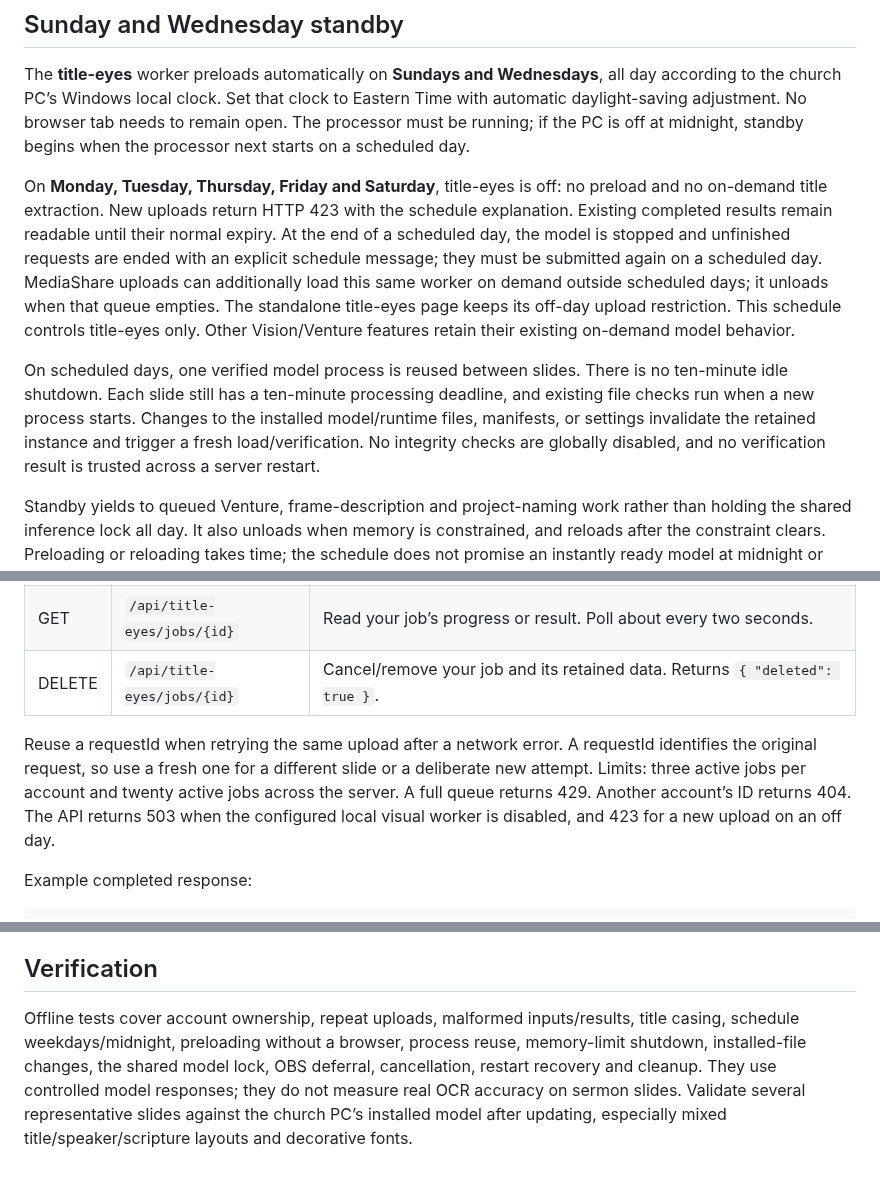
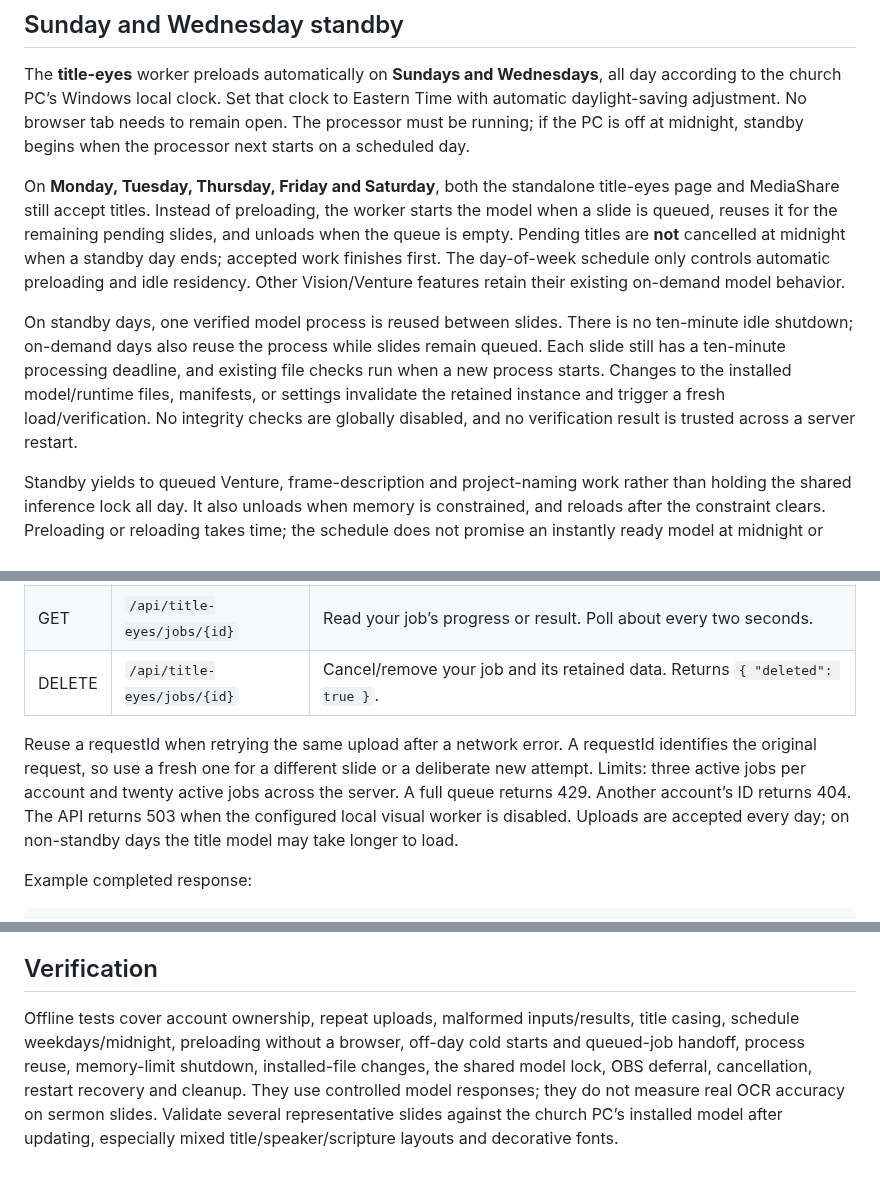
Before and after one commit to JRDN-R/vision, a Markdown page: docs/title-eyes.md, 3 parts joined by grey strips. Rendered like a GitHub page.

Commit message:
docs(title-eyes): distinguish warm standby from daily availability

```diff
--- a/docs/title-eyes.md
+++ b/docs/title-eyes.md
@@ -18,9 +18,9 @@ Accepted jobs are owned by the signed-in account and persist through page/server
 
 The **title-eyes** worker preloads automatically on **Sundays and Wednesdays**, all day according to the church PC’s Windows local clock. Set that clock to Eastern Time with automatic daylight-saving adjustment. No browser tab needs to remain open. The processor must be running; if the PC is off at midnight, standby begins when the processor next starts on a scheduled day.
 
-On **Monday, Tuesday, Thursday, Friday and Saturday**, title-eyes is off: no preload and no on-demand title extraction. New uploads return HTTP 423 with the schedule explanation. Existing completed results remain readable until their normal expiry. At the end of a scheduled day, the model is stopped and unfinished requests are ended with an explicit schedule message; they must be submitted again on a scheduled day. MediaShare uploads can additionally load this same worker on demand outside scheduled days; it unloads when that queue empties. The standalone title-eyes page keeps its off-day upload restriction. This schedule controls title-eyes only. Other Vision/Venture features retain their existing on-demand model behavior.
+On **Monday, Tuesday, Thursday, Friday and Saturday**, both the standalone title-eyes page and MediaShare still accept titles. Instead of preloading, the worker starts the model when a slide is queued, reuses it for the remaining pending slides, and unloads when the queue is empty. Pending titles are **not** cancelled at midnight when a standby day ends; accepted work finishes first. The day-of-week schedule only controls automatic preloading and idle residency. Other Vision/Venture features retain their existing on-demand model behavior.
 
-On scheduled days, one verified model process is reused between slides. There is no ten-minute idle shutdown. Each slide still has a ten-minute processing deadline, and existing file checks run when a new process starts. Changes to the installed model/runtime files, manifests, or settings invalidate the retained instance and trigger a fresh load/verification. No integrity checks are globally disabled, and no verification result is trusted across a server restart.
+On standby days, one verified model process is reused between slides. There is no ten-minute idle shutdown; on-demand days also reuse the process while slides remain queued. Each slide still has a ten-minute processing deadline, and existing file checks run when a new process starts. Changes to the installed model/runtime files, manifests, or settings invalidate the retained instance and trigger a fresh load/verification. No integrity checks are globally disabled, and no verification result is trusted across a server restart.
 
 Standby yields to queued Venture, frame-description and project-naming work rather than holding the shared inference lock all day. It also unloads when memory is constrained, and reloads after the constraint clears. Preloading or reloading takes time; the schedule does not promise an instantly ready model at midnight or during those interruptions.
 
@@ -55,7 +55,7 @@ Use `Authorization: Bearer <Vision Firebase ID token>` on every request. Tokens
 | GET | `/api/title-eyes/jobs/{id}` | Read your job’s progress or result. Poll about every two seconds. |
 | DELETE | `/api/title-eyes/jobs/{id}` | Cancel/remove your job and its retained data. Returns `{ "deleted": true }`. |
 
-Reuse a requestId when retrying the same upload after a network error. A requestId identifies the original request, so use a fresh one for a different slide or a deliberate new attempt. Limits: three active jobs per account and twenty active jobs across the server. A full queue returns 429. Another account’s ID returns 404. The API returns 503 when the configured local visual worker is disabled, and 423 for a new upload on an off day.
+Reuse a requestId when retrying the same upload after a network error. A requestId identifies the original request, so use a fresh one for a different slide or a deliberate new attempt. Limits: three active jobs per account and twenty active jobs across the server. A full queue returns 429. Another account’s ID returns 404. The API returns 503 when the configured local visual worker is disabled. Uploads are accepted every day; on non-standby days the title model may take longer to load.
 
 Example completed response:
 
@@ -98,4 +98,4 @@ console.log(result.title); // plain title text or null
 
 ## Verification
 
-Offline tests cover account ownership, repeat uploads, malformed inputs/results, title casing, schedule weekdays/midnight, preloading without a browser, process reuse, memory-limit shutdown, installed-file changes, the shared model lock, OBS deferral, cancellation, restart recovery and cleanup. They use controlled model responses; they do not measure real OCR accuracy on sermon slides. Validate several representative slides against the church PC’s installed model after updating, especially mixed title/speaker/scripture layouts and decorative fonts.
+Offline tests cover account ownership, repeat uploads, malformed inputs/results, title casing, schedule weekdays/midnight, preloading without a browser, off-day cold starts and queued-job handoff, process reuse, memory-limit shutdown, installed-file changes, the shared model lock, OBS deferral, cancellation, restart recovery and cleanup. They use controlled model responses; they do not measure real OCR accuracy on sermon slides. Validate several representative slides against the church PC’s installed model after updating, especially mixed title/speaker/scripture layouts and decorative fonts.
```
